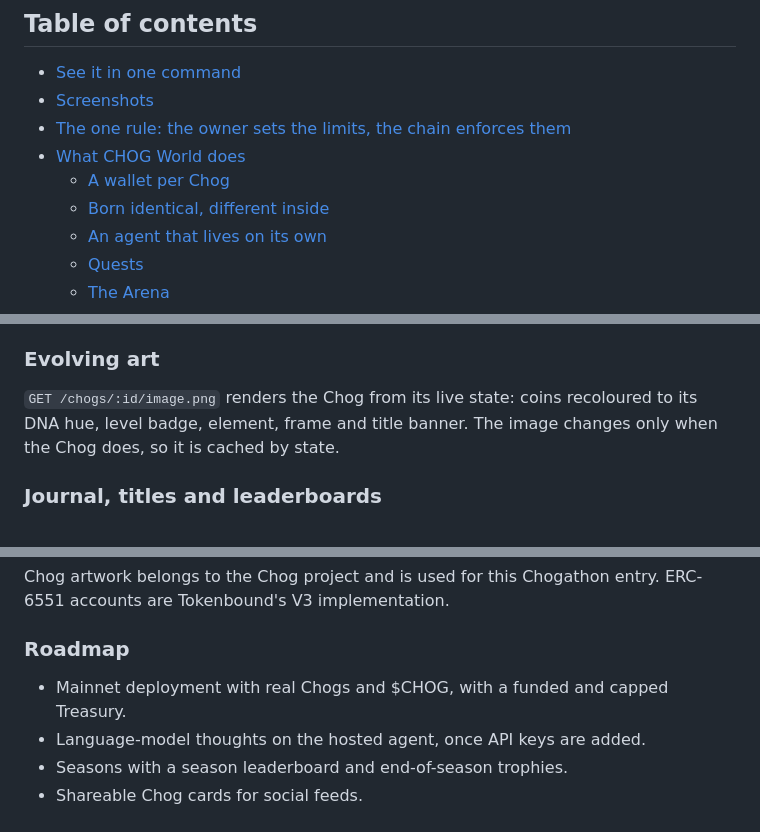
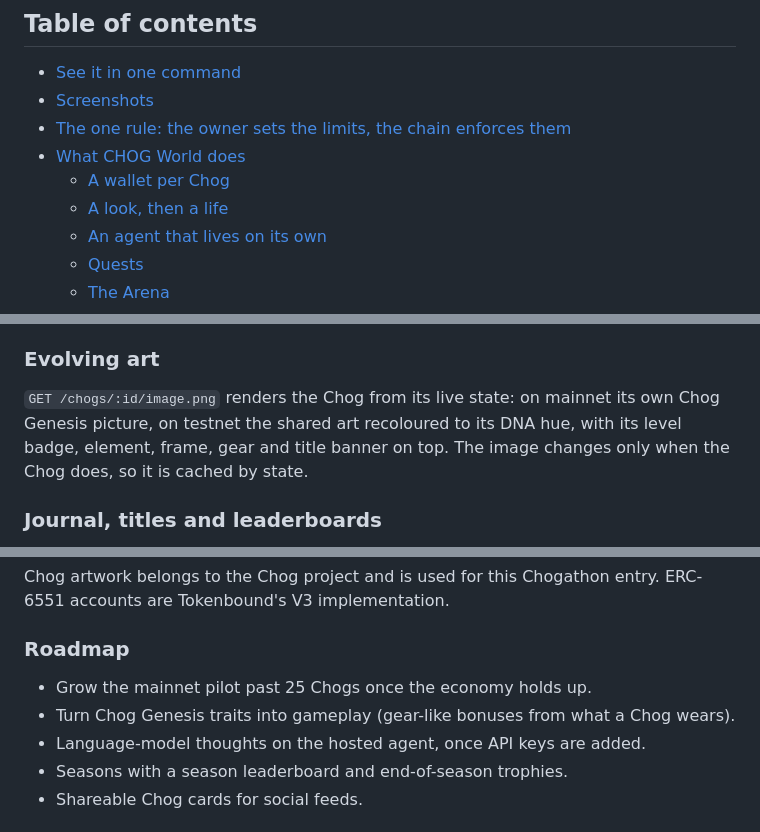
Before and after one commit to Saber1Y/chog-world, a Markdown page: README.md, 3 parts joined by grey strips. Drawn GitHub-style.

```diff
--- a/README.md
+++ b/README.md
@@ -26,7 +26,7 @@ CHOG World is a game, not a financial product: the agent never holds the owner's
 - [The one rule: the owner sets the limits, the chain enforces them](#the-one-rule-the-owner-sets-the-limits-the-chain-enforces-them)
 - [What CHOG World does](#what-chog-world-does)
   - [A wallet per Chog](#a-wallet-per-chog)
-  - [Born identical, different inside](#born-identical-different-inside)
+  - [A look, then a life](#a-look-then-a-life)
   - [An agent that lives on its own](#an-agent-that-lives-on-its-own)
   - [Quests](#quests)
   - [The Arena](#the-arena)
@@ -161,7 +161,7 @@ Pair cooldowns, a defender hourly limit and a different-owner rule stop farming.
 
 ### Evolving art
 
-`GET /chogs/:id/image.png` renders the Chog from its live state: coins recoloured to its DNA hue, level badge, element, frame and title banner.
+`GET /chogs/:id/image.png` renders the Chog from its live state: on mainnet its own Chog Genesis picture, on testnet the shared art recoloured to its DNA hue, with its level badge, element, frame, gear and title banner on top.
 The image changes only when the Chog does, so it is cached by state.
 
 ### Journal, titles and leaderboards
@@ -538,7 +539,8 @@ ERC-6551 accounts are Tokenbound's V3 implementation.
 
 ### Roadmap
 
-- Mainnet deployment with real Chogs and $CHOG, with a funded and capped Treasury.
+- Grow the mainnet pilot past 25 Chogs once the economy holds up.
+- Turn Chog Genesis traits into gameplay (gear-like bonuses from what a Chog wears).
 - Language-model thoughts on the hosted agent, once API keys are added.
 - Seasons with a season leaderboard and end-of-season trophies.
 - Shareable Chog cards for social feeds.
```
Also changed, not shown: other parts of README.md (+9 -8 lines), docs/MAINNET-LAUNCH.md (+2 -2 lines), docs/TESTING-GUIDE.md (+1 -1 lines).
